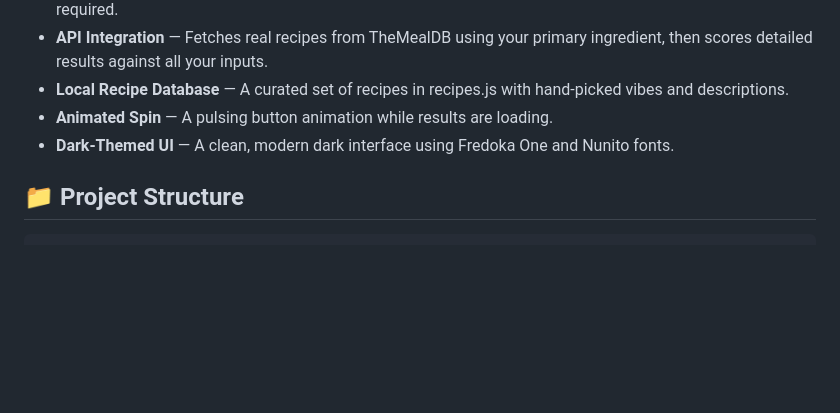
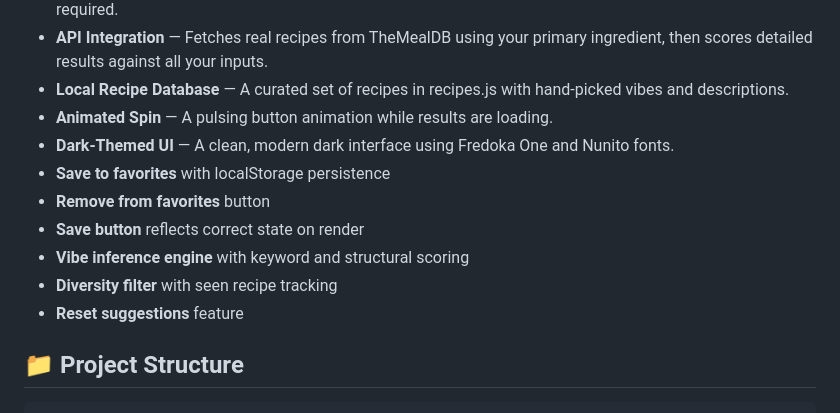
Before and after one commit to Ryan-carrot/pantry-roulette, a Markdown page: README.md, the part around the change. GitHub-like rendering; blank space fills up the shorter version.

Commit message:
Update README.md to capture current functionality

```diff
--- a/README.md
+++ b/README.md
@@ -46,6 +46,12 @@ It pulls from both a **local recipe database** and the **[TheMealDB API](https:/
 - **Local Recipe Database** — A curated set of recipes in recipes.js with hand-picked vibes and descriptions.
 - **Animated Spin** — A pulsing button animation while results are loading.
 - **Dark-Themed UI** — A clean, modern dark interface using Fredoka One and Nunito fonts.
+- **Save to favorites** with localStorage persistence
+- **Remove from favorites** button
+- **Save button** reflects correct state on render
+- **Vibe inference engine** with keyword and structural scoring
+- **Diversity filter** with seen recipe tracking
+- **Reset suggestions** feature
 
 ## 📁 Project Structure
 
```
